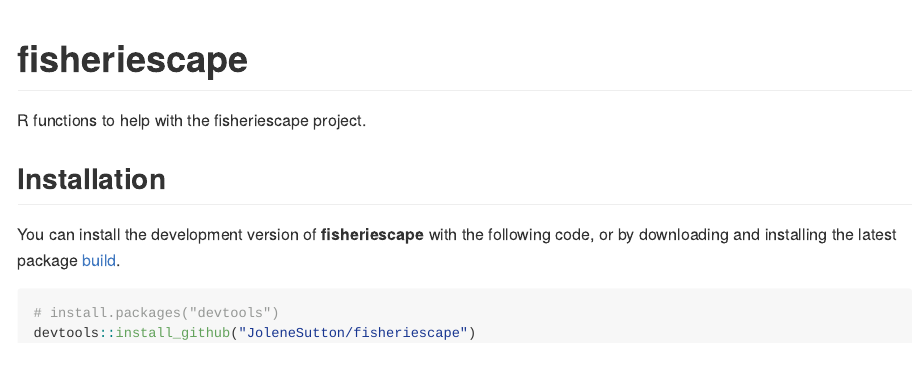
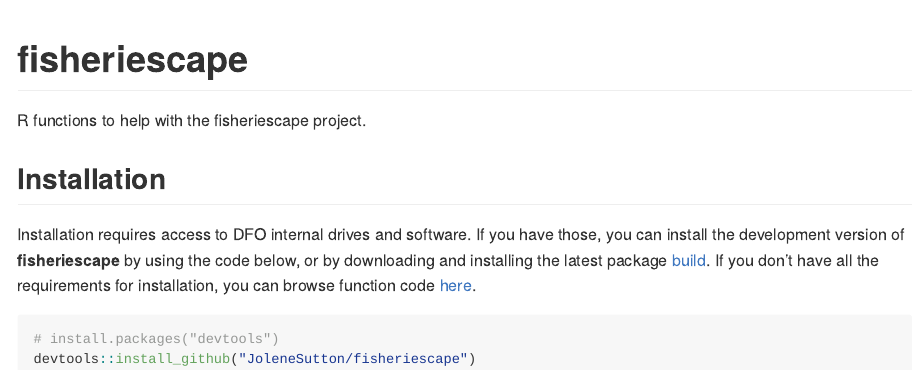
Before and after one commit to JoleneSutton/fisheriescape, an R Markdown document (README.Rmd): the page in a window 1100 px wide, from its top. The pictures show the output file README.md that the author committed with the source, drawn offline in the style of GitHub.

Commit message:
edit readme

````diff
--- a/README.Rmd
+++ b/README.Rmd
@@ -22,7 +22,7 @@ R functions to help with the fisheriescape project.
 
 ## Installation
 
-You can install the development version of **fisheriescape** with the following code, or by downloading and installing the latest package [build](https://github.com/JoleneSutton/fisheriescape/tree/main/builds).
+Installation requires access to DFO internal drives and software. If you have those, you can install the development version of **fisheriescape** by using the code below, or by downloading and installing the latest package [build](https://github.com/JoleneSutton/fisheriescape/tree/main/builds). If you don't have all the requirements for installation, you can browse function code [here](https://github.com/JoleneSutton/fisheriescape/tree/main/R).
 ``` r
 # install.packages("devtools")
 devtools::install_github("JoleneSutton/fisheriescape")
````
Also changed, not shown: README.md.
